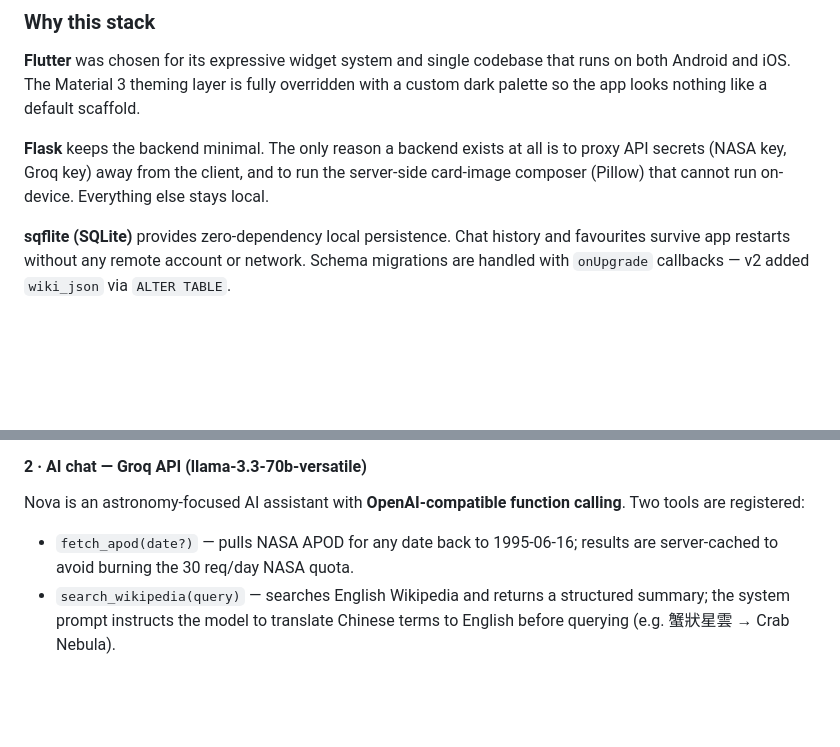
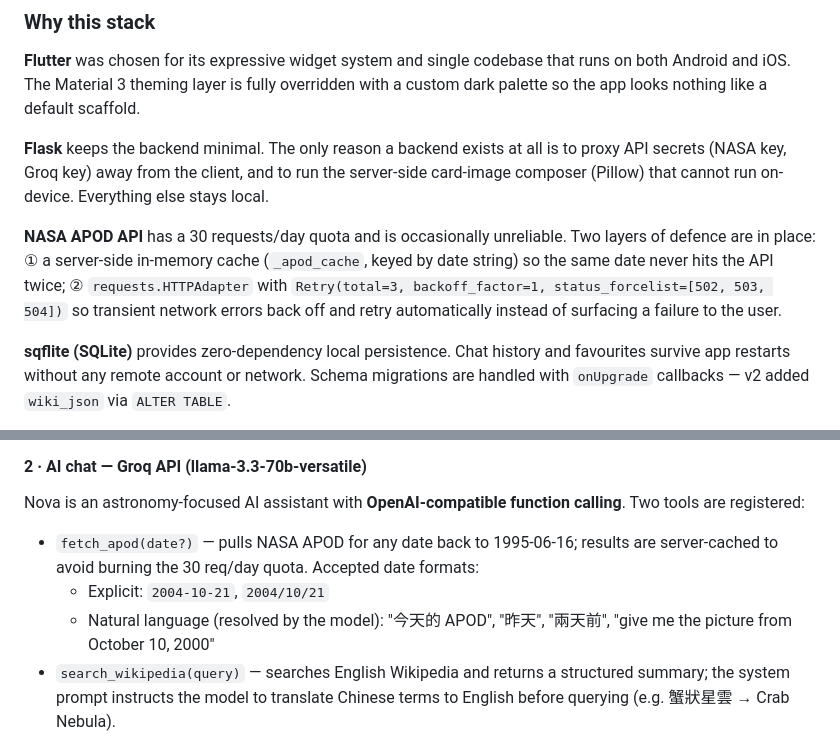
Before and after one commit to rex20041021/Nova_cosmos_messenger, a Markdown page: README.md, 2 parts joined by grey strips. GitHub-like rendering; blank space fills up the shorter version.

Commit message:
adjust README

```diff
--- a/README.md
+++ b/README.md
@@ -60,6 +60,8 @@ DEMO: https://youtu.be/DjMtMbplITE
 
 **Flask** keeps the backend minimal. The only reason a backend exists at all is to proxy API secrets (NASA key, Groq key) away from the client, and to run the server-side card-image composer (Pillow) that cannot run on-device. Everything else stays local.
 
+**NASA APOD API** has a 30 requests/day quota and is occasionally unreliable. Two layers of defence are in place: ① a server-side in-memory cache (`_apod_cache`, keyed by date string) so the same date never hits the API twice; ② `requests.HTTPAdapter` with `Retry(total=3, backoff_factor=1, status_forcelist=[502, 503, 504])` so transient network errors back off and retry automatically instead of surfacing a failure to the user.
+
 **sqflite (SQLite)** provides zero-dependency local persistence. Chat history and favourites survive app restarts without any remote account or network. Schema migrations are handled with `onUpgrade` callbacks — v2 added `wiki_json` via `ALTER TABLE`.
 
 **Groq / llama-3.3-70b-versatile** gives OpenAI-compatible function calling at zero cost during prototyping. Nova runs as a **tool-use agent**: the model decides on its own whether to call `fetch_apod` or `search_wikipedia`, with what arguments, and the backend loop (`_run_chat_loop`) iterates up to 3 rounds so the model can chain tool results into a final answer — the classic ReAct (Reason + Act) pattern.
@@ -93,7 +95,9 @@ All data lives on-device in SQLite — no account required, no network needed fo
 
 Nova is an astronomy-focused AI assistant with **OpenAI-compatible function calling**. Two tools are registered:
 
-- `fetch_apod(date?)` — pulls NASA APOD for any date back to 1995-06-16; results are server-cached to avoid burning the 30 req/day NASA quota.
+- `fetch_apod(date?)` — pulls NASA APOD for any date back to 1995-06-16; results are server-cached to avoid burning the 30 req/day quota. Accepted date formats:
+  - Explicit: `2004-10-21`, `2004/10/21`
+  - Natural language (resolved by the model): "今天的 APOD", "昨天", "兩天前", "give me the picture from October 10, 2000"
 - `search_wikipedia(query)` — searches English Wikipedia and returns a structured summary; the system prompt instructs the model to translate Chinese terms to English before querying (e.g. 蟹狀星雲 → Crab Nebula).
 
 **Multi-turn history** — the full room message history is sent on every `/chat` request, giving the model conversation memory within a session.
```
